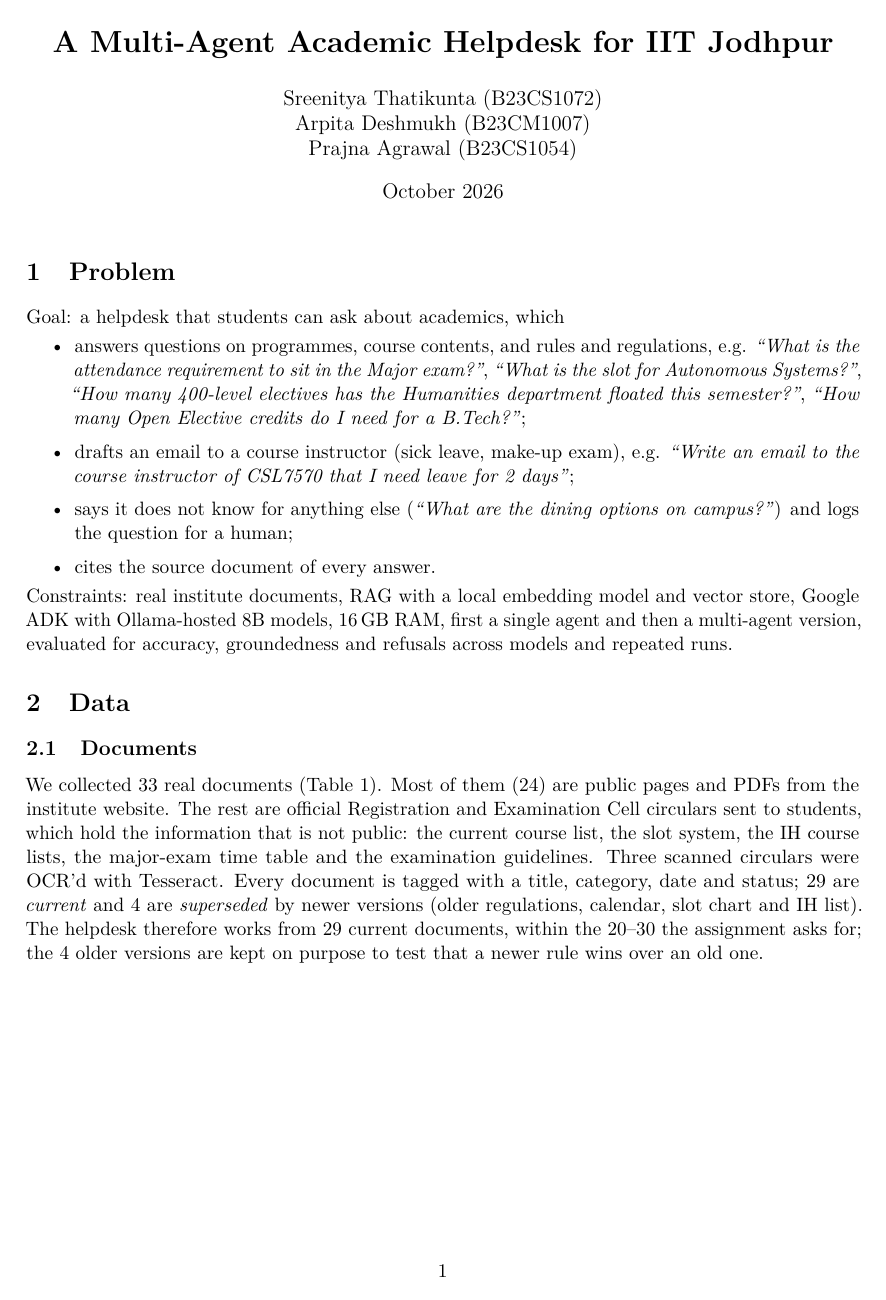
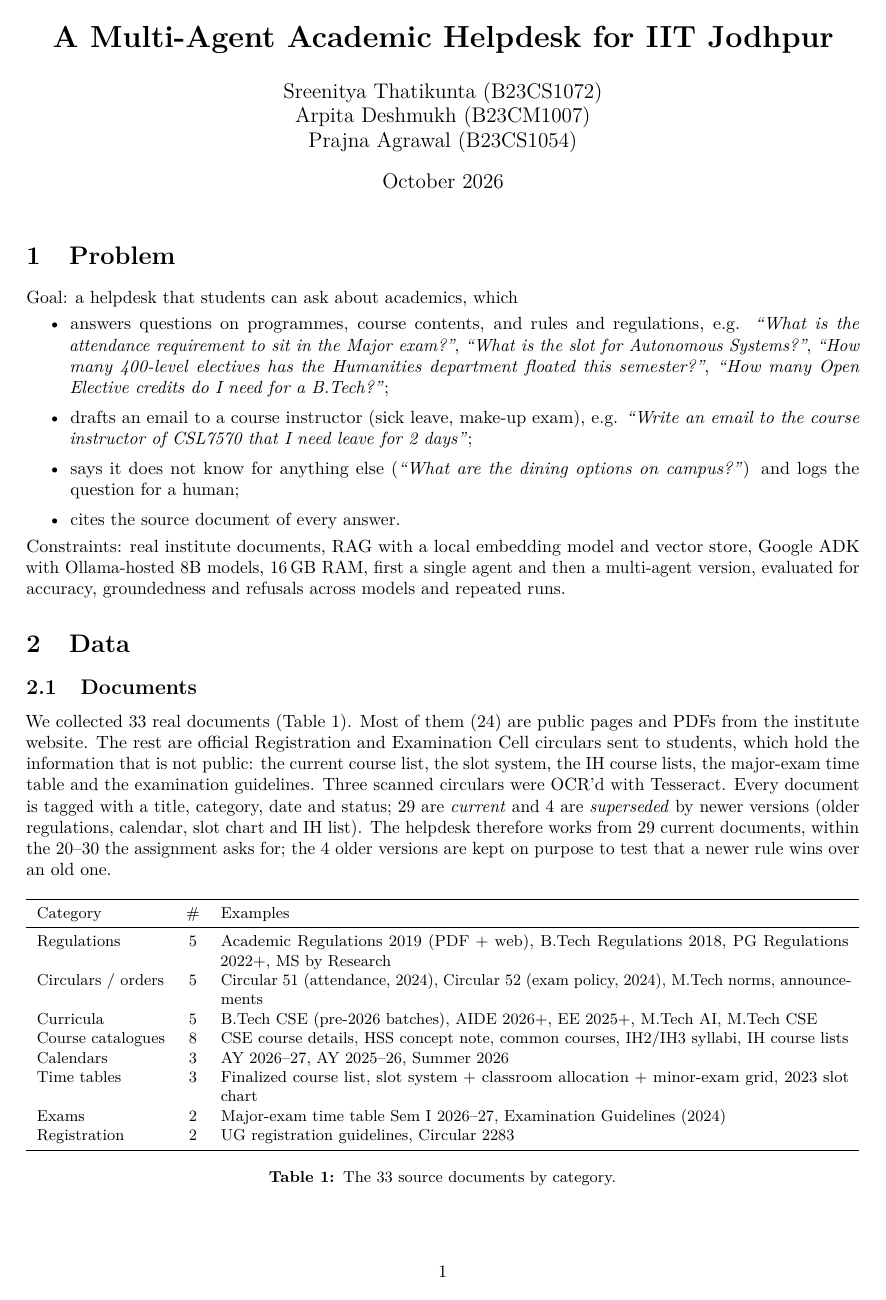
Before and after one commit to SreenityaThatikunta/academic-helpdesk-agent, a LaTeX document (report/report.tex): page 1 of 12 before the commit and page 1 of 11 after it. Compiled offline with pdfLaTeX.

Commit message:
Report: 10pt body text (11 pages); keep the Guards heading with its list

```diff
--- a/report/report.tex
+++ b/report/report.tex
@@ -1,4 +1,4 @@
-\documentclass[11pt,a4paper]{article}
+\documentclass[10pt,a4paper]{article}
 
 \usepackage[margin=2.2cm]{geometry}
 \usepackage[T1]{fontenc}
@@ -26,6 +26,9 @@
 \newcommand{\code}[1]{\texttt{\small #1}}
 % \input is not expandable, so a rule right after it inside a tabular is "misplaced"; use the primitive
 \makeatletter\newcommand{\inputrows}[1]{\@@input #1 }\makeatother
+% start a new page unless #1 lines still fit (what the needspace package does; it isn't installed here)
+\makeatletter\newcommand{\needlines}[1]{\par\penalty-100\begingroup\setlength{\dimen@}{#1\baselineskip}%
+  \dimen@ii\pagegoal\advance\dimen@ii-\pagetotal\ifdim\dimen@>\dimen@ii\ifdim\dimen@ii>\z@\vfil\fi\break\fi\endgroup}\makeatother
 \setlist{itemsep=1pt,topsep=3pt}
 \captionsetup{font=small,labelfont=bf}
 
```
Also changed, not shown: docs/PROGRESS_LOG.md (+2 -0 lines), report/report.pdf, report/report.tex (1 more changed lines).
